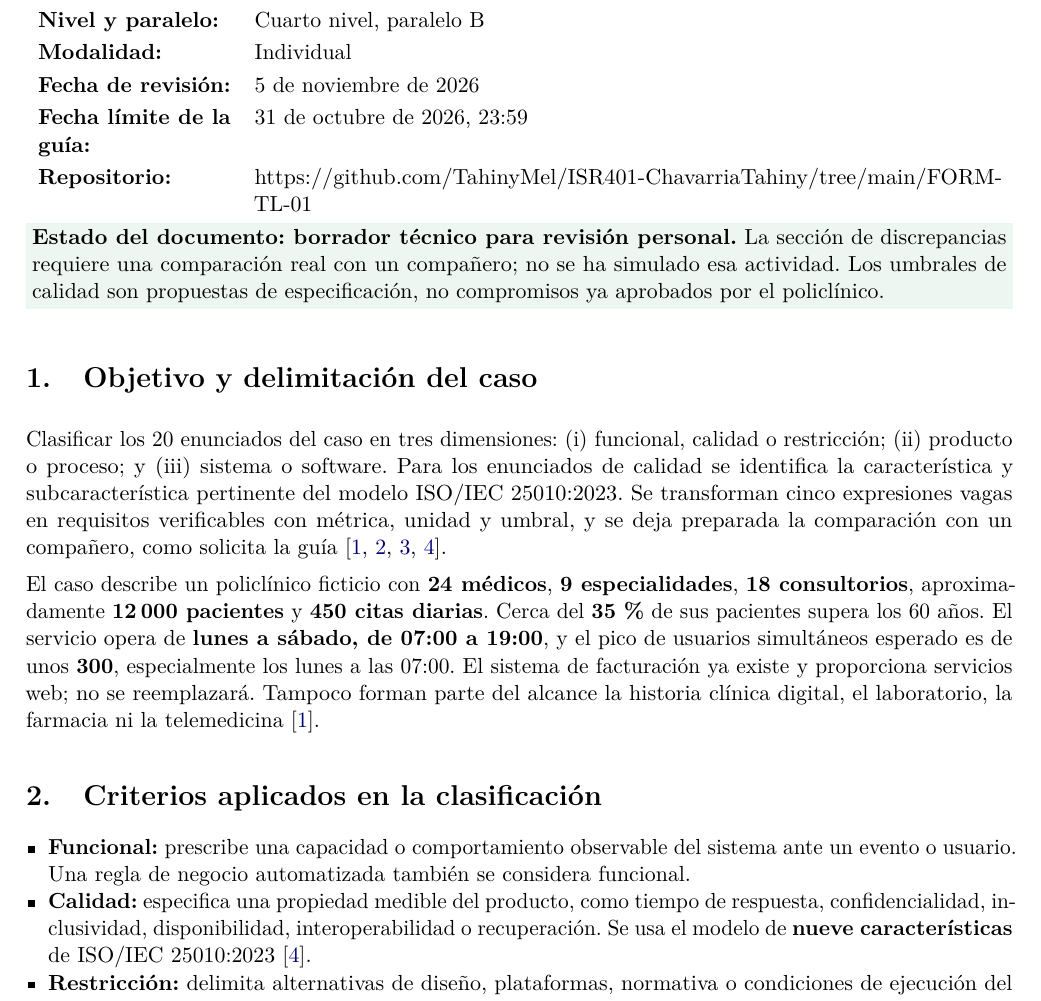
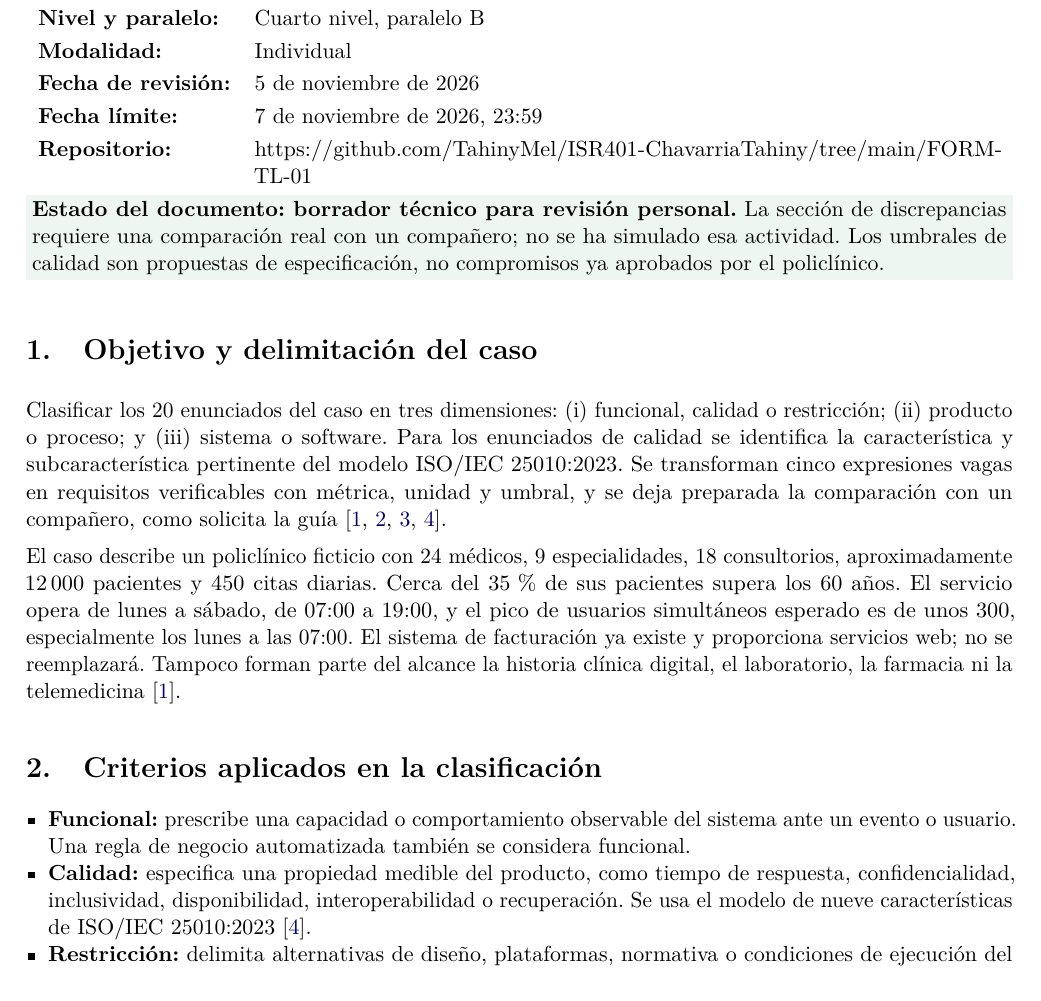
Before and after one commit to TahinyMel/ISR401-ChavarriaTahiny, a LaTeX document (FORM-TL-01/documento/main.tex): part of page 1 of 7, cut so that both start at the same text. Compiled offline with pdfLaTeX.

```diff
--- a/FORM-TL-01/documento/main.tex
+++ b/FORM-TL-01/documento/main.tex
@@ -62,7 +62,7 @@
 Nivel y paralelo: & Cuarto nivel, paralelo B\\
 Modalidad: & Individual\\
 Fecha de revisión: & \FechaRevision\\
-Fecha límite de la guía: & 31 de octubre de 2026, 23:59\\
+Fecha límite: & 7 de noviembre de 2026, 23:59\\
 Repositorio: & \RepoTexto\\
 \end{tabularx}
 \vspace{0.25cm}
@@ -71,12 +71,12 @@
 \section{Objetivo y delimitación del caso}
 Clasificar los 20 enunciados del caso en tres dimensiones: (i) funcional, calidad o restricción; (ii) producto o proceso; y (iii) sistema o software. Para los enunciados de calidad se identifica la característica y subcaracterística pertinente del modelo ISO/IEC 25010:2023. Se transforman cinco expresiones vagas en requisitos verificables con métrica, unidad y umbral, y se deja preparada la comparación con un compañero, como solicita la guía \cite{guia2026,pohl2025,iso29148,iso25010}.
 
-El caso describe un policlínico ficticio con \textbf{24 médicos}, \textbf{9 especialidades}, \textbf{18 consultorios}, aproximadamente \textbf{12\,000 pacientes} y \textbf{450 citas diarias}. Cerca del \textbf{35\,\%} de sus pacientes supera los 60 años. El servicio opera de \textbf{lunes a sábado, de 07:00 a 19:00}, y el pico de usuarios simultáneos esperado es de unos \textbf{300}, especialmente los lunes a las 07:00. El sistema de facturación ya existe y proporciona servicios web; no se reemplazará. Tampoco forman parte del alcance la historia clínica digital, el laboratorio, la farmacia ni la telemedicina \cite{guia2026}.
+El caso describe un policlínico ficticio con 24 médicos, 9 especialidades, 18 consultorios, aproximadamente 12\,000 pacientes y 450 citas diarias. Cerca del 35\,\% de sus pacientes supera los 60 años. El servicio opera de lunes a sábado, de 07:00 a 19:00, y el pico de usuarios simultáneos esperado es de unos 300, especialmente los lunes a las 07:00. El sistema de facturación ya existe y proporciona servicios web; no se reemplazará. Tampoco forman parte del alcance la historia clínica digital, el laboratorio, la farmacia ni la telemedicina \cite{guia2026}.
 
 \section{Criterios aplicados en la clasificación}
 \begin{itemize}
   \item \textbf{Funcional:} prescribe una capacidad o comportamiento observable del sistema ante un evento o usuario. Una regla de negocio automatizada también se considera funcional.
-  \item \textbf{Calidad:} especifica una propiedad medible del producto, como tiempo de respuesta, confidencialidad, inclusividad, disponibilidad, interoperabilidad o recuperación. Se usa el modelo de \textbf{nueve características} de ISO/IEC 25010:2023 \cite{iso25010}.
+  \item \textbf{Calidad:} especifica una propiedad medible del producto, como tiempo de respuesta, confidencialidad, inclusividad, disponibilidad, interoperabilidad o recuperación. Se usa el modelo de nueve características de ISO/IEC 25010:2023 \cite{iso25010}.
   \item \textbf{Restricción:} delimita alternativas de diseño, plataformas, normativa o condiciones de ejecución del proyecto.
   \item \textbf{Producto / proceso:} ``producto'' describe lo que ha de presentar o cumplir la solución entregada; ``proceso'' regula cómo se trabaja, valida o entrega el proyecto.
   \item \textbf{Sistema / software:} ``sistema'' incluye la solución sociotécnica completa, equipamiento, infraestructura e interfaces externas; ``software'' se refiere principalmente a una aplicación o comportamiento programado. En requisitos \emph{puramente de proceso} se marca \textit{no aplica}, ya que no definen el nivel de la solución; se indica el ámbito del proceso en la justificación. Esta es una decisión de clasificación explícita, susceptible de discusión en clase.
```
